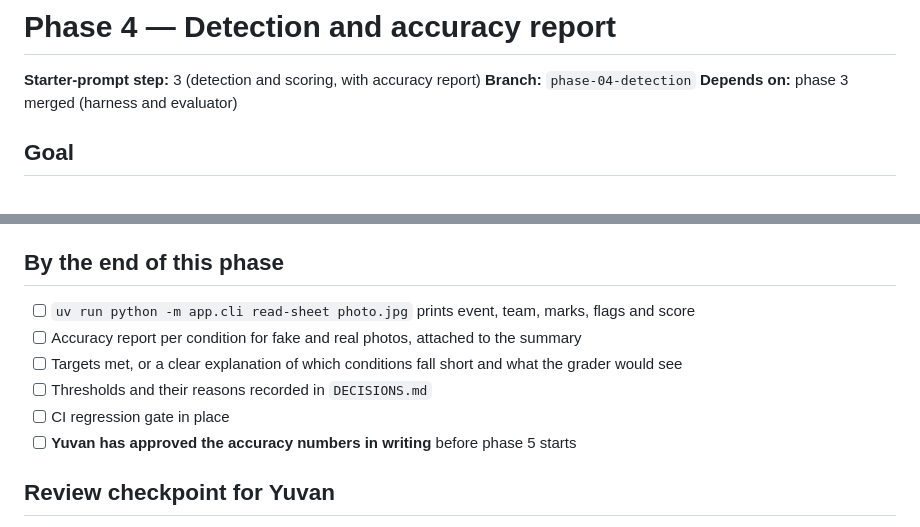
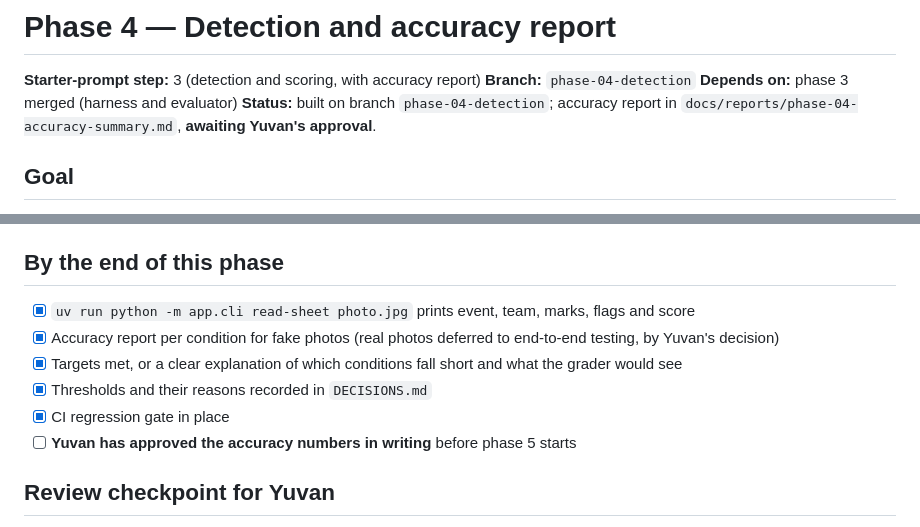
Before and after one commit to msoumd/scioly-grader, a Markdown page: docs/sessions/phase-04-detection-and-accuracy.md, 2 parts joined by grey strips. Drawn GitHub-style.

```diff
--- a/docs/sessions/phase-04-detection-and-accuracy.md
+++ b/docs/sessions/phase-04-detection-and-accuracy.md
@@ -3,6 +3,7 @@
 **Starter-prompt step:** 3 (detection and scoring, with accuracy report)
 **Branch:** `phase-04-detection`
 **Depends on:** phase 3 merged (harness and evaluator)
+**Status:** built on branch `phase-04-detection`; accuracy report in `docs/reports/phase-04-accuracy-summary.md`, **awaiting Yuvan's approval**.
 
 ## Goal
 
@@ -60,11 +61,11 @@ Read a photo or scan of a bubble sheet: find the page, identify the event, read
 
 ## By the end of this phase
 
-- [ ] `uv run python -m app.cli read-sheet photo.jpg` prints event, team, marks, flags and score
-- [ ] Accuracy report per condition for fake and real photos, attached to the summary
-- [ ] Targets met, or a clear explanation of which conditions fall short and what the grader would see
-- [ ] Thresholds and their reasons recorded in `DECISIONS.md`
-- [ ] CI regression gate in place
+- [x] `uv run python -m app.cli read-sheet photo.jpg` prints event, team, marks, flags and score
+- [x] Accuracy report per condition for fake photos (real photos deferred to end-to-end testing, by Yuvan's decision)
+- [x] Targets met, or a clear explanation of which conditions fall short and what the grader would see
+- [x] Thresholds and their reasons recorded in `DECISIONS.md`
+- [x] CI regression gate in place
 - [ ] **Yuvan has approved the accuracy numbers in writing** before phase 5 starts
 
 ## Review checkpoint for Yuvan
```
Also changed, not shown: docs/reports/phase-04-accuracy-summary.md (+7 -1 lines), docs/reports/phase-04-flagged-examples.png (added).
